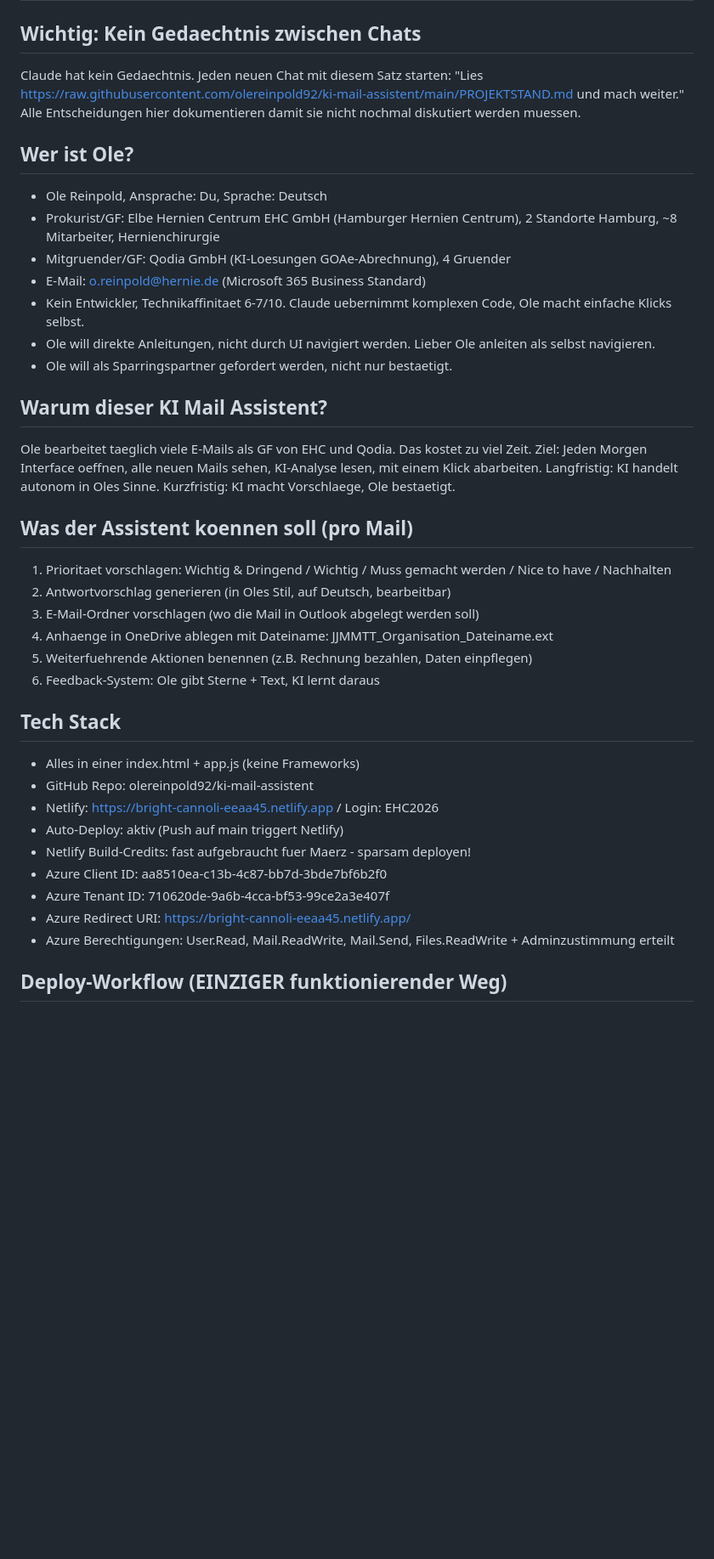
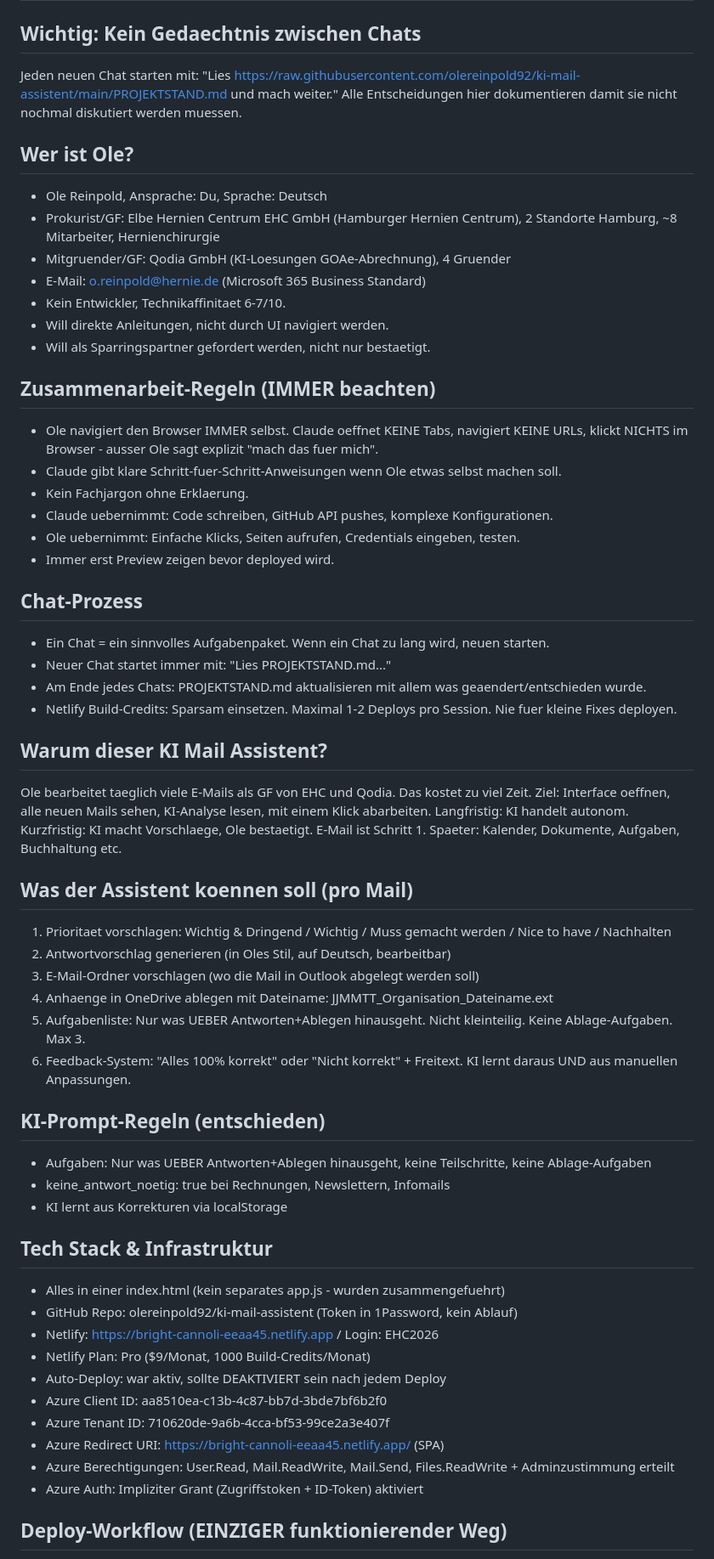
Before and after one commit to olereinpold92/ki-mail-assistent, a Markdown page: PROJEKTSTAND.md, the part around one of its changes. Shown at 85% size. GitHub-like rendering; blank space fills up the shorter version.

```diff
--- a/PROJEKTSTAND.md
+++ b/PROJEKTSTAND.md
@@ -1,7 +1,7 @@
 # KI Mail Assistent – Projektstand (25.03.2026)
 
 ## Wichtig: Kein Gedaechtnis zwischen Chats
-Claude hat kein Gedaechtnis. Jeden neuen Chat mit diesem Satz starten:
+Jeden neuen Chat starten mit:
 "Lies https://raw.githubusercontent.com/olereinpold92/ki-mail-assistent/main/PROJEKTSTAND.md und mach weiter."
 Alle Entscheidungen hier dokumentieren damit sie nicht nochmal diskutiert werden muessen.
 
@@ -10,33 +10,54 @@ Alle Entscheidungen hier dokumentieren damit sie nicht nochmal diskutiert werden
 - Prokurist/GF: Elbe Hernien Centrum EHC GmbH (Hamburger Hernien Centrum), 2 Standorte Hamburg, ~8 Mitarbeiter, Hernienchirurgie
 - Mitgruender/GF: Qodia GmbH (KI-Loesungen GOAe-Abrechnung), 4 Gruender
 - E-Mail: o.reinpold@hernie.de (Microsoft 365 Business Standard)
-- Kein Entwickler, Technikaffinitaet 6-7/10. Claude uebernimmt komplexen Code, Ole macht einfache Klicks selbst.
-- Ole will direkte Anleitungen, nicht durch UI navigiert werden. Lieber Ole anleiten als selbst navigieren.
-- Ole will als Sparringspartner gefordert werden, nicht nur bestaetigt.
+- Kein Entwickler, Technikaffinitaet 6-7/10.
+- Will direkte Anleitungen, nicht durch UI navigiert werden.
+- Will als Sparringspartner gefordert werden, nicht nur bestaetigt.
+
+## Zusammenarbeit-Regeln (IMMER beachten)
+- Ole navigiert den Browser IMMER selbst. Claude oeffnet KEINE Tabs, navigiert KEINE URLs, klickt NICHTS im Browser - ausser Ole sagt explizit "mach das fuer mich".
+- Claude gibt klare Schritt-fuer-Schritt-Anweisungen wenn Ole etwas selbst machen soll.
+- Kein Fachjargon ohne Erklaerung.
+- Claude uebernimmt: Code schreiben, GitHub API pushes, komplexe Konfigurationen.
+- Ole uebernimmt: Einfache Klicks, Seiten aufrufen, Credentials eingeben, testen.
+- Immer erst Preview zeigen bevor deployed wird.
+
+## Chat-Prozess
+- Ein Chat = ein sinnvolles Aufgabenpaket. Wenn ein Chat zu lang wird, neuen starten.
+- Neuer Chat startet immer mit: "Lies PROJEKTSTAND.md..."
+- Am Ende jedes Chats: PROJEKTSTAND.md aktualisieren mit allem was geaendert/entschieden wurde.
+- Netlify Build-Credits: Sparsam einsetzen. Maximal 1-2 Deploys pro Session. Nie fuer kleine Fixes deployen.
 
 ## Warum dieser KI Mail Assistent?
 Ole bearbeitet taeglich viele E-Mails als GF von EHC und Qodia. Das kostet zu viel Zeit.
-Ziel: Jeden Morgen Interface oeffnen, alle neuen Mails sehen, KI-Analyse lesen, mit einem Klick abarbeiten.
-Langfristig: KI handelt autonom in Oles Sinne. Kurzfristig: KI macht Vorschlaege, Ole bestaetigt.
+Ziel: Interface oeffnen, alle neuen Mails sehen, KI-Analyse lesen, mit einem Klick abarbeiten.
+Langfristig: KI handelt autonom. Kurzfristig: KI macht Vorschlaege, Ole bestaetigt.
+E-Mail ist Schritt 1. Spaeter: Kalender, Dokumente, Aufgaben, Buchhaltung etc.
 
 ## Was der Assistent koennen soll (pro Mail)
 1. Prioritaet vorschlagen: Wichtig & Dringend / Wichtig / Muss gemacht werden / Nice to have / Nachhalten
 2. Antwortvorschlag generieren (in Oles Stil, auf Deutsch, bearbeitbar)
 3. E-Mail-Ordner vorschlagen (wo die Mail in Outlook abgelegt werden soll)
 4. Anhaenge in OneDrive ablegen mit Dateiname: JJMMTT_Organisation_Dateiname.ext
-5. Weiterfuehrende Aktionen benennen (z.B. Rechnung bezahlen, Daten einpflegen)
-6. Feedback-System: Ole gibt Sterne + Text, KI lernt daraus
+5. Aufgabenliste: Nur was UEBER Antworten+Ablegen hinausgeht. Nicht kleinteilig. Keine Ablage-Aufgaben. Max 3.
+6. Feedback-System: "Alles 100% korrekt" oder "Nicht korrekt" + Freitext. KI lernt daraus UND aus manuellen Anpassungen.
 
-## Tech Stack
-- Alles in einer index.html + app.js (keine Frameworks)
-- GitHub Repo: olereinpold92/ki-mail-assistent
+## KI-Prompt-Regeln (entschieden)
+- Aufgaben: Nur was UEBER Antworten+Ablegen hinausgeht, keine Teilschritte, keine Ablage-Aufgaben
+- keine_antwort_noetig: true bei Rechnungen, Newslettern, Infomails
+- KI lernt aus Korrekturen via localStorage
+
+## Tech Stack & Infrastruktur
+- Alles in einer index.html (kein separates app.js - wurden zusammengefuehrt)
+- GitHub Repo: olereinpold92/ki-mail-assistent (Token in 1Password, kein Ablauf)
 - Netlify: https://bright-cannoli-eeaa45.netlify.app / Login: EHC2026
-- Auto-Deploy: aktiv (Push auf main triggert Netlify)
-- Netlify Build-Credits: fast aufgebraucht fuer Maerz - sparsam deployen!
+- Netlify Plan: Pro ($9/Monat, 1000 Build-Credits/Monat)
+- Auto-Deploy: war aktiv, sollte DEAKTIVIERT sein nach jedem Deploy
 - Azure Client ID: aa8510ea-c13b-4c87-bb7d-3bde7bf6b2f0
 - Azure Tenant ID: 710620de-9a6b-4cca-bf53-99ce2a3e407f
-- Azure Redirect URI: https://bright-cannoli-eeaa45.netlify.app/
+- Azure Redirect URI: https://bright-cannoli-eeaa45.netlify.app/ (SPA)
 - Azure Berechtigungen: User.Read, Mail.ReadWrite, Mail.Send, Files.ReadWrite + Adminzustimmung erteilt
+- Azure Auth: Impliziter Grant (Zugriffstoken + ID-Token) aktiviert
 
 ## Deploy-Workflow (EINZIGER funktionierender Weg)
 1. Claude erstellt index.html und stellt sie als Download bereit (present_files Tool)
```
Also changed, not shown: other parts of PROJEKTSTAND.md (+41 -16 lines).
